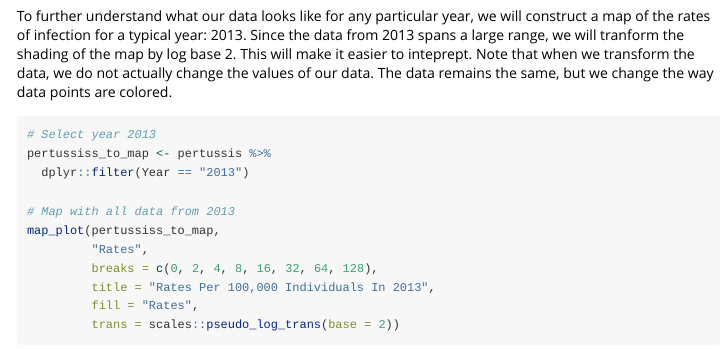
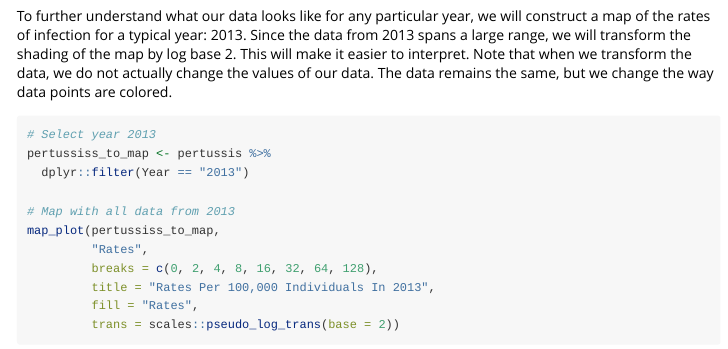
Before and after one commit to arisp99/CAvaccines, an R Markdown document (vignettes/vaccine_disease.Rmd): the page in a window 1100 px wide, from 3400 px down. Rendered offline with R 4.5, knitr and Pandoc, with nearby package versions; code that draws random numbers runs with fixed seeds of ours; some code elsewhere in the file could not run offline; long lines of code are wrapped; common packages that the code uses without loading them are loaded.

Commit message:
Spelling fixes.

```diff
--- a/vignettes/vaccine_disease.Rmd
+++ b/vignettes/vaccine_disease.Rmd
@@ -115,8 +115,8 @@ ggplot(pertussis_means, aes(x = Year, y = avg_rates, fill = avg_rates)) +
 
 To further understand what our data looks like for any particular year, we will
 construct a map of the rates of infection for a typical year: 2013. Since the
-data from 2013 spans a large range, we will tranform the shading of the map by
-log base 2. This will make it easier to inteprept. Note that when we transform
+data from 2013 spans a large range, we will transform the shading of the map by
+log base 2. This will make it easier to interpret. Note that when we transform
 the data, we do not actually change the values of our data. The data remains the
 same, but we change the way data points are colored.
 
```
